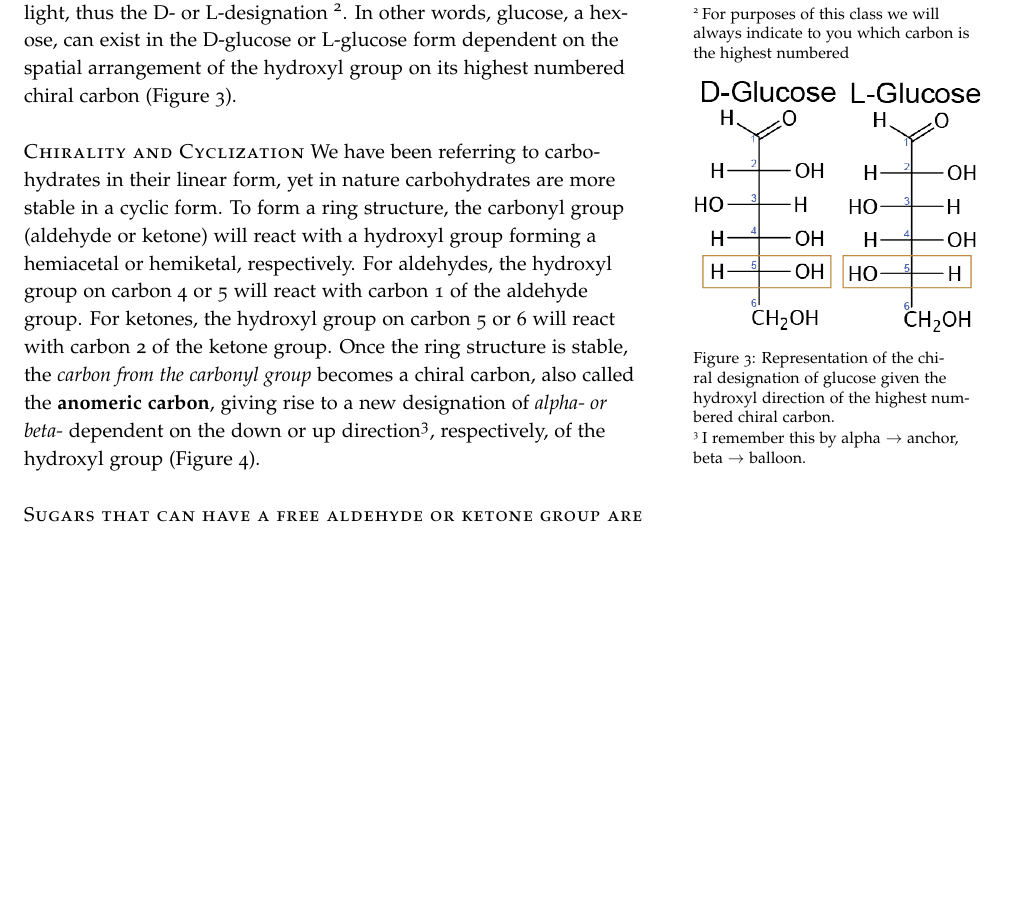
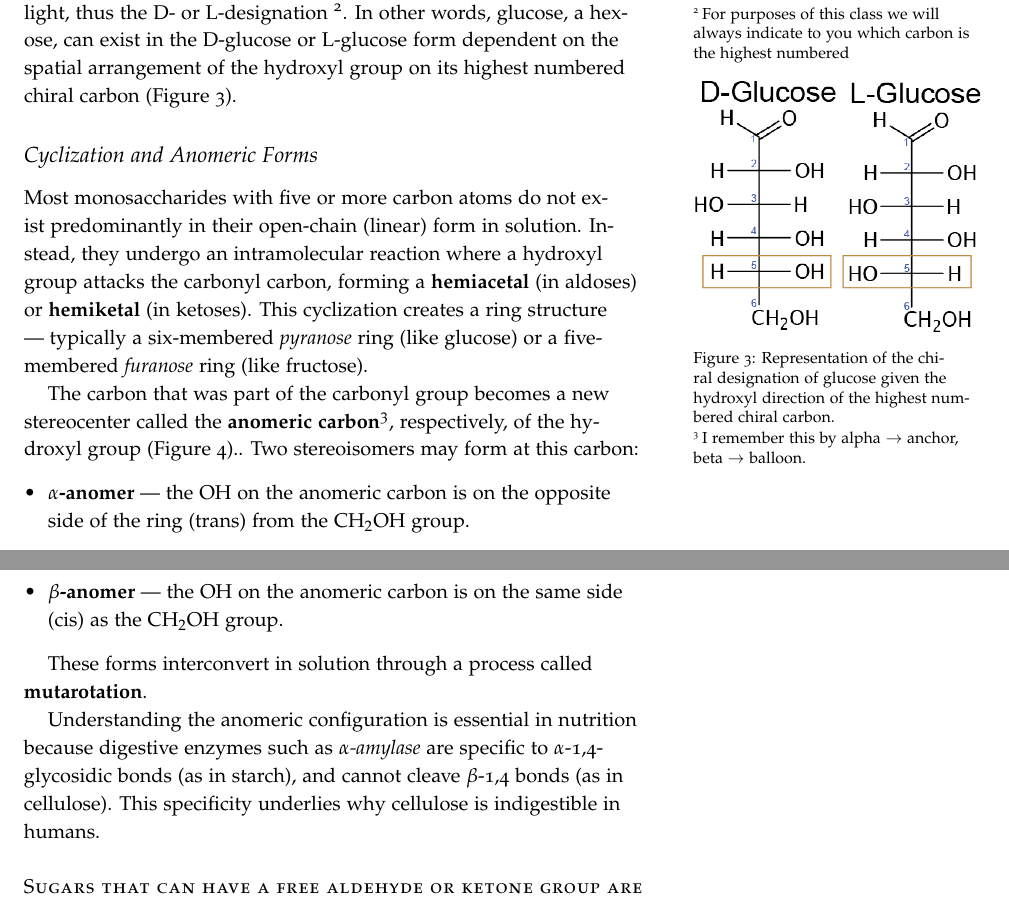
Before and after one commit to BridgesLab/MolecularNutrition, a LaTeX document (tex/carb-structure.tex): part of page 3 of 6 before the commit and two parts of pages 3 and 4 of 6 after it, the two joined at a grey line, cut so that both start at the same text, the shorter picture padded with empty space. Compiled offline with pdfLaTeX.

Commit message:
Added minor changes to carbohydrate structure notes, part of issue #3

```diff
--- a/tex/carb-structure.tex
+++ b/tex/carb-structure.tex
@@ -98,8 +98,20 @@ It is important to note that a carbohydrate with a chain consisting of more than
 \caption{Representation of the chiral designation of glucose given the hydroxyl direction of the highest numbered chiral carbon.}\label{fig:sugar-numbering}
 \end{marginfigure}
 
-\newthought{Chirality and Cyclization} We have been referring to carbohydrates in their linear form, yet in nature carbohydrates are more stable in a cyclic form. To form a ring structure, the carbonyl group (aldehyde or ketone) will react with a hydroxyl group forming a hemiacetal or hemiketal, respectively. For aldehydes, the hydroxyl group on carbon 4 or 5 will react with carbon 1 of the aldehyde group. For ketones, the hydroxyl group on carbon 5 or 6 will react with carbon 2 of the ketone group. Once the ring structure is stable, the \emph{carbon from the carbonyl group} becomes a chiral
-carbon, also called the \textbf{anomeric carbon}\index{Carbohydrates!Anomeric Carbon}, giving rise to a new designation of \emph{alpha- or beta-} dependent on the down or up direction\sidenote{I remember this by alpha $\rightarrow$ anchor, beta $\rightarrow$ balloon.}, respectively, of the hydroxyl group (Figure~\ref{fig:sugar-ab}).
+\subsection*{Cyclization and Anomeric Forms}
+
+Most monosaccharides with five or more carbon atoms do not exist predominantly in their open-chain (linear) form in solution. Instead, they undergo an intramolecular reaction where a hydroxyl group attacks the carbonyl carbon, forming a \textbf{hemiacetal} (in aldoses) or \textbf{hemiketal} (in ketoses). This cyclization creates a ring structure — typically a six-membered \textit{pyranose} ring (like glucose) or a five-membered \textit{furanose} ring (like fructose).
+
+The carbon that was part of the carbonyl group becomes a new stereocenter called the \textbf{anomeric carbon}\sidenote{I remember this by alpha $\rightarrow$ anchor, beta $\rightarrow$ balloon.}, respectively, of the hydroxyl group (Figure~\ref{fig:sugar-ab}).. Two stereoisomers may form at this carbon:
+\begin{itemize}
+\item \textbf{$\alpha$-anomer} — the OH on the anomeric carbon is on the opposite side of the ring (trans) from the CH$_2$OH group.
+\item \textbf{$\beta$-anomer} — the OH on the anomeric carbon is on the same side (cis) as the CH$_2$OH group.
+\end{itemize}
+
+These forms interconvert in solution through a process called \textbf{mutarotation}.
+
+Understanding the anomeric configuration is essential in nutrition because digestive enzymes such as \textit{$\alpha$-amylase} are specific to $\alpha$-1,4-glycosidic bonds (as in starch), and cannot cleave $\beta$-1,4 bonds (as in cellulose). This specificity underlies why cellulose is indigestible in humans.
+
 
 \newthought{Sugars that can have a free aldehyde or ketone group are called reducing sugars.}\index{Carbohydrates!Reducing Sugars}\index{Maillard Reaction}  All monosaccharides can interchangeably cyclize or decyclize.  As a result at times the ketone or aldehyde group is free and could react with other food components.  One important reaction in cooking is the Maillard reaction where a reducing sugar reacts with an amino group from an amino acid.  This is what gives food its distinctive brown color and creates new flavors.  Note in Figure~\ref{fig:glycosidic-bonds} that when a sugar is part of a disaccharide, oligosacchardie or polysaccharide the aldehyde or ketone may no longer be free, and it can trapped as part of the glycosidic bond.  If both anomeric carbons are part of the glycosidic bond, the compound is no longer a reducing sugar.\sidenote{For example maltose and lactose\index{Carbohydrates!Lactose} are reducing sugars but sucrose is not.  Take a look at their structures and try to understand why this is the case.}
 
```
Also changed, not shown: tex/carb-structure.pdf, tex/carb-structure.tex (15 more changed lines).
